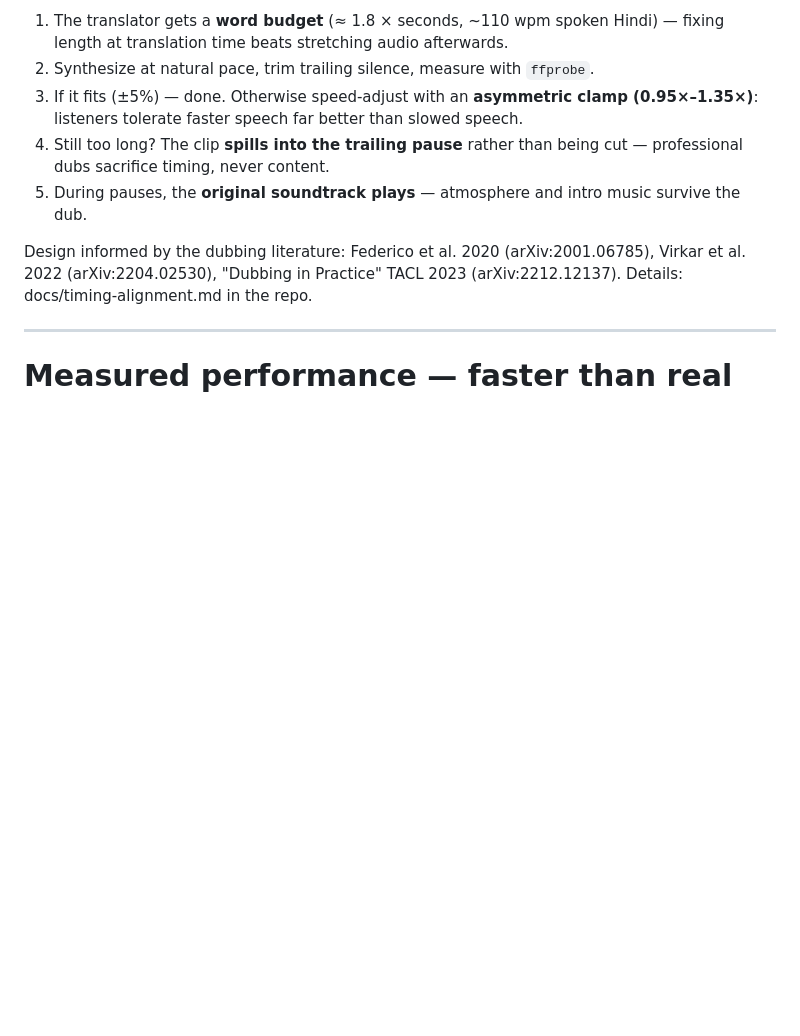
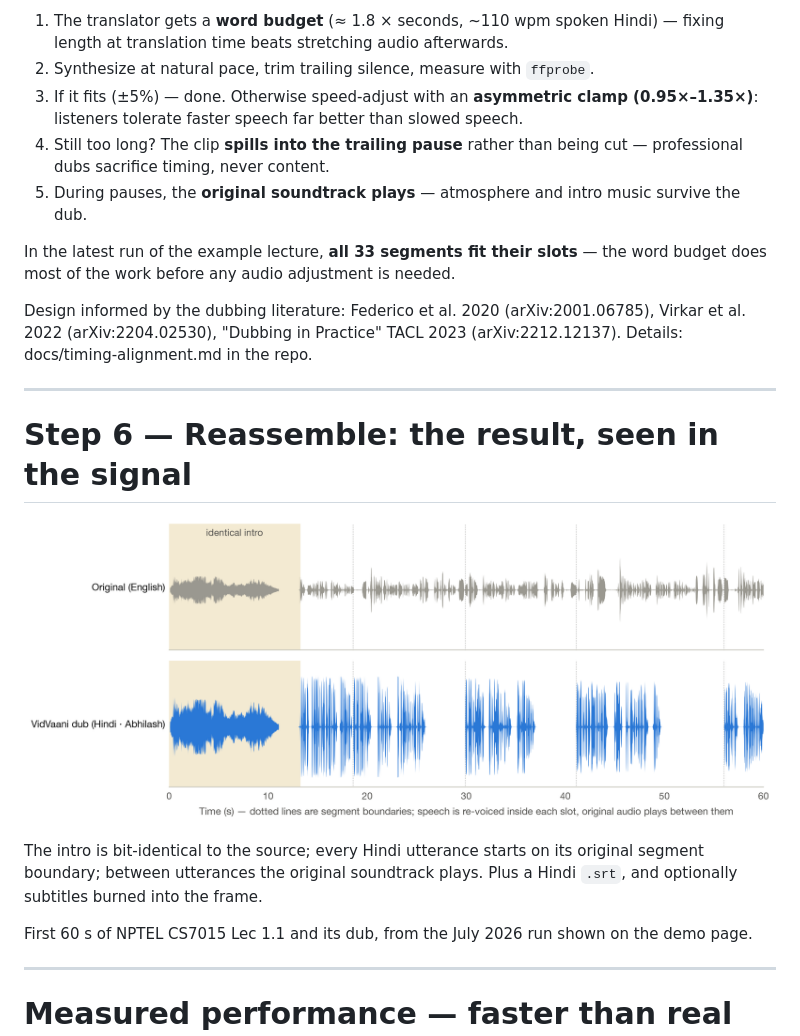
Before and after one commit to nipunbatra/vidvaani, a Markdown page: slides/vidvaani.md, the part around one of its changes. Rendered like a GitHub page; pictures changed too: slides/figures/waveform_compare.png (added); blank space fills up the shorter version.

```diff
--- a/slides/vidvaani.md
+++ b/slides/vidvaani.md
@@ -96,7 +111,19 @@ Hindi runs ~15–35% longer than English. Per segment, following the automatic-d
 4. Still too long? The clip **spills into the trailing pause** rather than being cut — professional dubs sacrifice timing, never content.
 5. During pauses, the **original soundtrack plays** — atmosphere and intro music survive the dub.
 
+In the latest run of the example lecture, **all 33 segments fit their slots** — the word budget does most of the work before any audio adjustment is needed.
+
 <div class="foot">Design informed by the dubbing literature: Federico et al. 2020 (arXiv:2001.06785), Virkar et al. 2022 (arXiv:2204.02530), "Dubbing in Practice" TACL 2023 (arXiv:2212.12137). Details: docs/timing-alignment.md in the repo.</div>
+
+---
+
+# Step 6 — Reassemble: the result, seen in the signal
+
+![w:1080](figures/waveform_compare.png)
+
+The intro is bit-identical to the source; every Hindi utterance starts on its original segment boundary; between utterances the original soundtrack plays. Plus a Hindi `.srt`, and optionally subtitles burned into the frame.
+
+<div class="foot">First 60 s of NPTEL CS7015 Lec 1.1 and its dub, from the July 2026 run shown on the demo page.</div>
 
 ---
 
```
Also changed, not shown: other parts of slides/vidvaani.md (+31 -16 lines), slides/figures/intro_detection.png (added), 2 other files.
